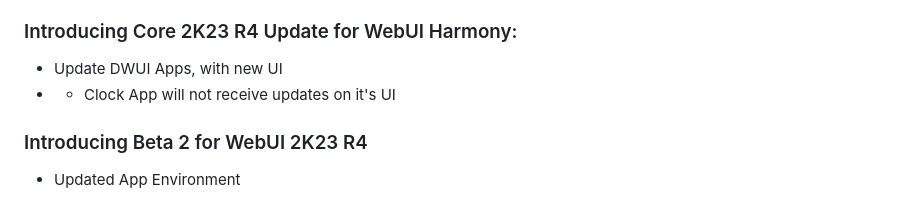
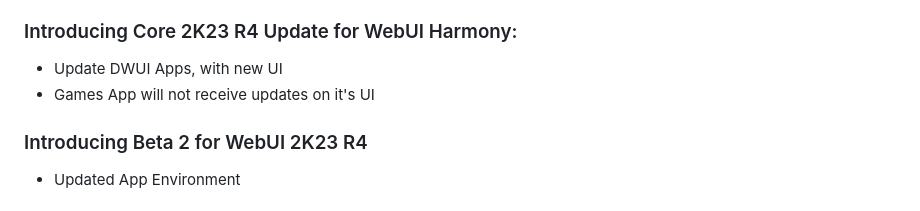
Before and after one commit to gauthamnair2005/DonutWebUI, a Markdown page: README.md, the part around the change. Drawn GitHub-style.

```diff
--- a/README.md
+++ b/README.md
@@ -12,7 +12,7 @@ Web User Interface for Donut System
 
 ### Introducing Core 2K23 R4 Update for WebUI Harmony:
 * Update DWUI Apps, with new UI
-* * Clock App will not receive updates on it's UI
+* Games App will not receive updates on it's UI
 
 ### Introducing Beta 2 for WebUI 2K23 R4
 * Updated App Environment
```
